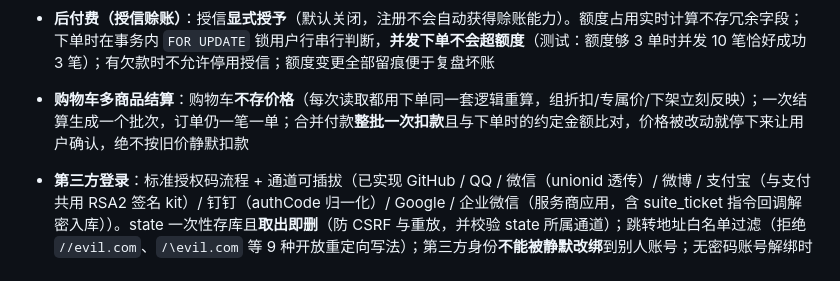
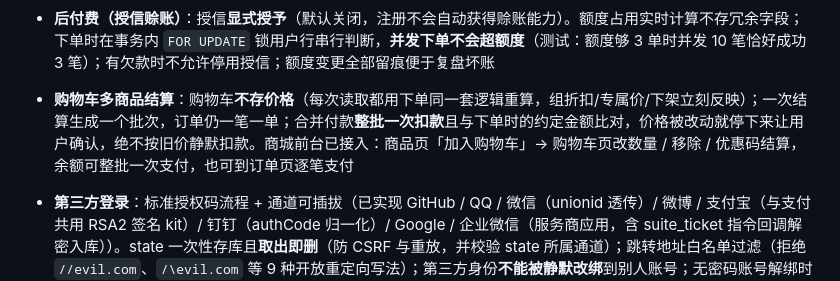
Before and after one commit to hutuyee/ShitIDC, a Markdown page: README.md, the part around the change. GitHub-like rendering.

```diff
--- a/README.md
+++ b/README.md
@@ -97,7 +97,7 @@
 - **后台公告管理独立成页**：撰写区左编辑右实时预览（公告的排版就是它的全部价值），列表整宽展示、支持搜索
 - **后台路径可配置**：后端 `ADMIN_PATH`（默认 `/admin-panel`，`/admin` 始终作为兼容镜像）+ 前端 `VITE_ADMIN_PATH`，两处独立可调
 - **后付费（授信赊账）**：授信**显式授予**（默认关闭，注册不会自动获得赊账能力）。额度占用实时计算不存冗余字段；下单时在事务内 `FOR UPDATE` 锁用户行串行判断，**并发下单不会超额度**（测试：额度够 3 单时并发 10 笔恰好成功 3 笔）；有欠款时不允许停用授信；额度变更全部留痕便于复盘坏账
-- **购物车多商品结算**：购物车**不存价格**（每次读取都用下单同一套逻辑重算，组折扣/专属价/下架立刻反映）；一次结算生成一个批次，订单仍一笔一单；合并付款**整批一次扣款**且与下单时的约定金额比对，价格被改动就停下来让用户确认，绝不按旧价静默扣款
+- **购物车多商品结算**：购物车**不存价格**（每次读取都用下单同一套逻辑重算，组折扣/专属价/下架立刻反映）；一次结算生成一个批次，订单仍一笔一单；合并付款**整批一次扣款**且与下单时的约定金额比对，价格被改动就停下来让用户确认，绝不按旧价静默扣款。商城前台已接入：商品页「加入购物车」→ 购物车页改数量 / 移除 / 优惠码结算，余额可整批一次支付，也可到订单页逐笔支付
 - **第三方登录**：标准授权码流程 + 通道可插拔（已实现 GitHub / QQ / 微信（unionid 透传）/ 微博 / 支付宝（与支付共用 RSA2 签名 kit）/ 钉钉（authCode 归一化）/ Google / 企业微信（服务商应用，含 suite_ticket 指令回调解密入库））。state 一次性存库且**取出即删**（防 CSRF 与重放，并校验 state 所属通道）；跳转地址白名单过滤（拒绝 `//evil.com`、`/\evil.com` 等 9 种开放重定向写法）；第三方身份**不能被静默改绑**到别人账号；无密码账号解绑时必须至少留一种登录方式
 - **客户组按产品差异定价**：除了全局组折扣，还支持「某组 + 某商品 + 某周期 + 某币种」的专属固定价；专属价**不再叠加组折扣**，且折扣**不作用于配置项加价与初装费**（成本项打折会亏）
 
```
Also changed, not shown: docs/parity-roadmap.md (+26 -1 lines).
